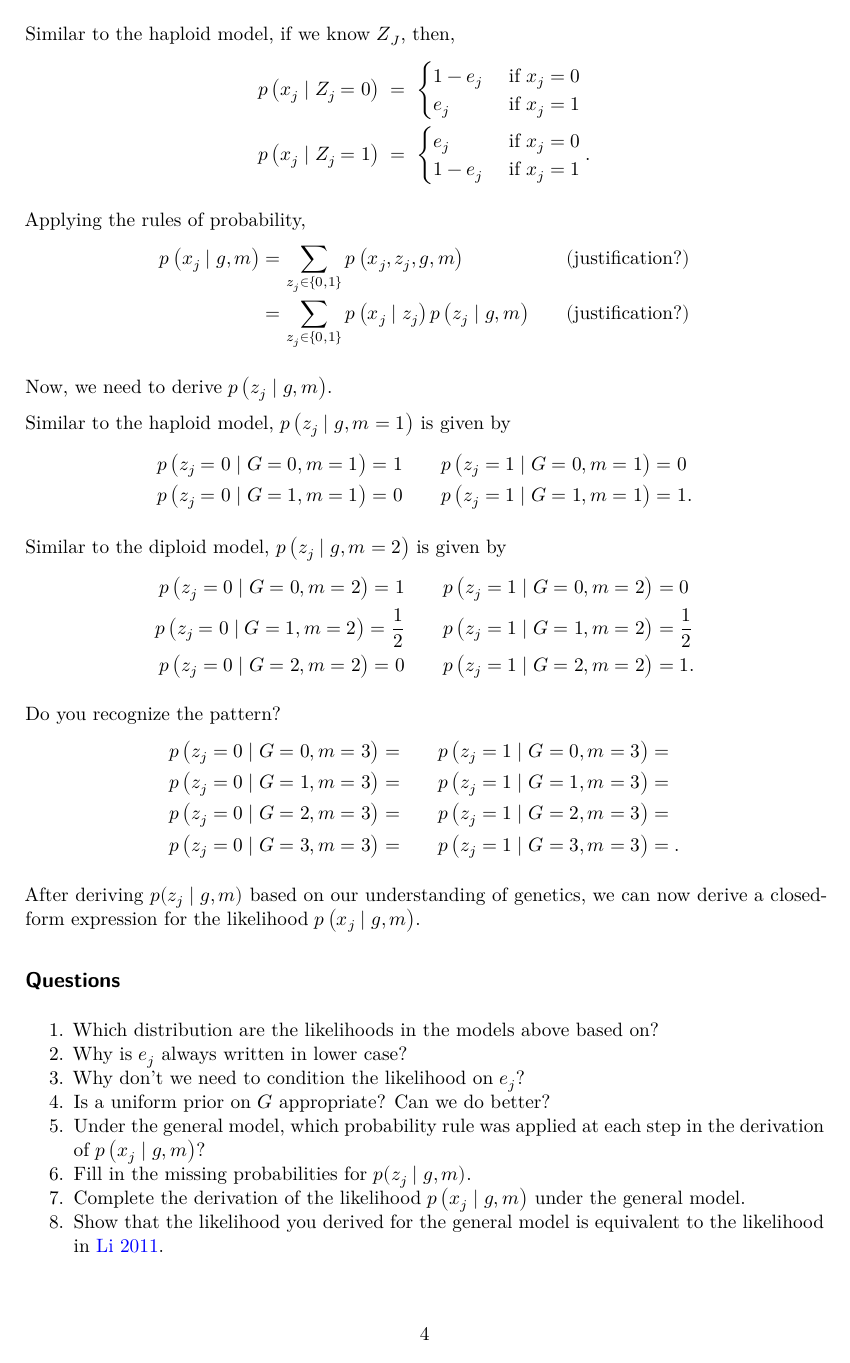
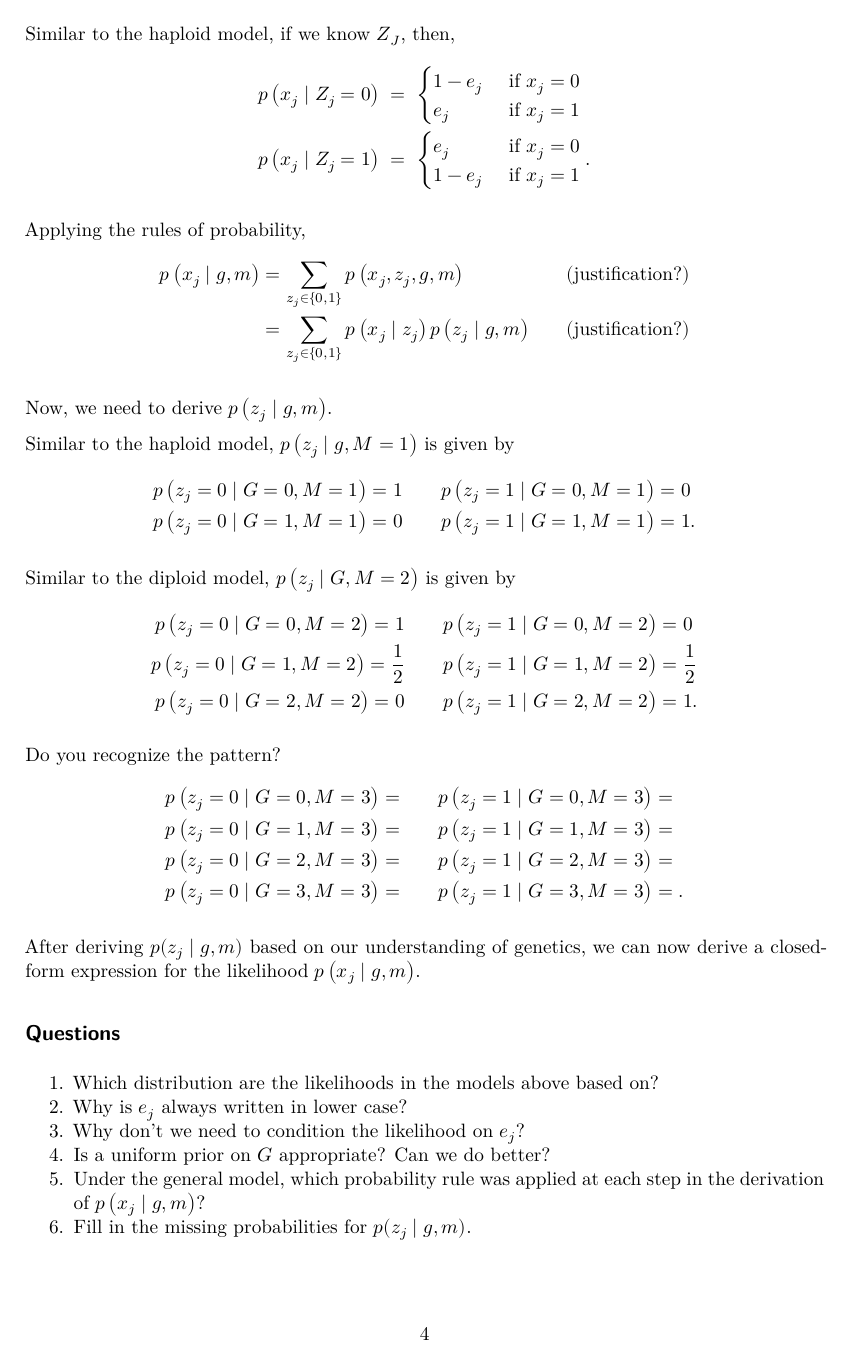
Before and after one commit to djhshih/biof2014, a Quarto document (class/09/germline.qmd): page 4 of 4. Rendered offline with R 4.5, knitr and Pandoc in place of Quarto, then LaTeX, with nearby package versions.

```diff
--- a/class/09/germline.qmd
+++ b/class/09/germline.qmd
@@ -246,50 +246,50 @@
 
 Now, we need to derive $p \left( z_j \mid g, m \right)$.
 
-Similar to the haploid model, $p \left( z_j \mid g , m = 1 \right)$
+Similar to the haploid model, $p \left( z_j \mid g , M = 1 \right)$
 is given by
 $$
 \begin{aligned}
-p\left( z_j = 0 \mid G = 0, m = 1 \right) = 1
+p\left( z_j = 0 \mid G = 0, M = 1 \right) = 1
 \quad\quad &
-p\left( z_j = 1 \mid G = 0, m = 1 \right) = 0 \\
-p\left( z_j = 0 \mid G = 1, m = 1 \right) = 0
+p\left( z_j = 1 \mid G = 0, M = 1 \right) = 0 \\
+p\left( z_j = 0 \mid G = 1, M = 1 \right) = 0
 \quad\quad &
-p\left( z_j = 1 \mid G = 1, m = 1 \right) = 1 .
+p\left( z_j = 1 \mid G = 1, M = 1 \right) = 1 .
 \end{aligned}
 $$
 
-Similar to the diploid model, $p \left( z_j \mid g , m = 2 \right)$
+Similar to the diploid model, $p \left( z_j \mid G , M = 2 \right)$
 is given by
 $$
 \begin{aligned}
-p\left( z_j = 0 \mid G = 0, m = 2 \right) = 1
+p\left( z_j = 0 \mid G = 0, M = 2 \right) = 1
 \quad\quad &
-p\left( z_j = 1 \mid G = 0, m = 2 \right) = 0 \\
-p\left( z_j = 0 \mid G = 1, m = 2 \right) = \frac{1}{2}
+p\left( z_j = 1 \mid G = 0, M = 2 \right) = 0 \\
+p\left( z_j = 0 \mid G = 1, M = 2 \right) = \frac{1}{2}
 \quad\quad &
-p\left( z_j = 1 \mid G = 1, m = 2 \right) = \frac{1}{2} \\
-p\left( z_j = 0 \mid G = 2, m = 2 \right) = 0
+p\left( z_j = 1 \mid G = 1, M = 2 \right) = \frac{1}{2} \\
+p\left( z_j = 0 \mid G = 2, M = 2 \right) = 0
 \quad\quad &
-p\left( z_j = 1 \mid G = 2, m = 2 \right) = 1 .
+p\left( z_j = 1 \mid G = 2, M = 2 \right) = 1 .
 \end{aligned}
 $$
 
 Do you recognize the pattern?
 $$
 \begin{aligned}
-p\left( z_j = 0 \mid G = 0, m = 3 \right) =
+p\left( z_j = 0 \mid G = 0, M = 3 \right) =
 \quad\quad &
-p\left( z_j = 1 \mid G = 0, m = 3 \right) =  \\
-p\left( z_j = 0 \mid G = 1, m = 3 \right) =
+p\left( z_j = 1 \mid G = 0, M = 3 \right) =  \\
+p\left( z_j = 0 \mid G = 1, M = 3 \right) =
 \quad\quad &
-p\left( z_j = 1 \mid G = 1, m = 3 \right) =  \\
-p\left( z_j = 0 \mid G = 2, m = 3 \right) =
+p\left( z_j = 1 \mid G = 1, M = 3 \right) =  \\
+p\left( z_j = 0 \mid G = 2, M = 3 \right) =
 \quad\quad &
-p\left( z_j = 1 \mid G = 2, m = 3 \right) =  \\
-p\left( z_j = 0 \mid G = 3, m = 3 \right) =
+p\left( z_j = 1 \mid G = 2, M = 3 \right) =  \\
+p\left( z_j = 0 \mid G = 3, M = 3 \right) =
 \quad\quad &
-p\left( z_j = 1 \mid G = 3, m = 3 \right) =  .
+p\left( z_j = 1 \mid G = 3, M = 3 \right) =  .
 \end{aligned}
 $$
 
@@ -307,10 +307,6 @@
 5. Under the general model, which probability rule was applied at
    each step in the derivation of $p \left( x_j \mid g, m \right)$?
 6. Fill in the missing probabilities for $p(z_j \mid g, m)$.
-7. Complete the derivation of the likelihood $p \left( x_j \mid g, m \right)$
-   under the general model.
-8. Show that the likelihood you derived for the general model is
-   equivalent to the likelihood in [Li 2011][3].
 
 
 [1]: https://en.wikipedia.org/wiki/FASTQ_format
```
Also changed, not shown: class/09/germline.qmd (6 more changed lines).
